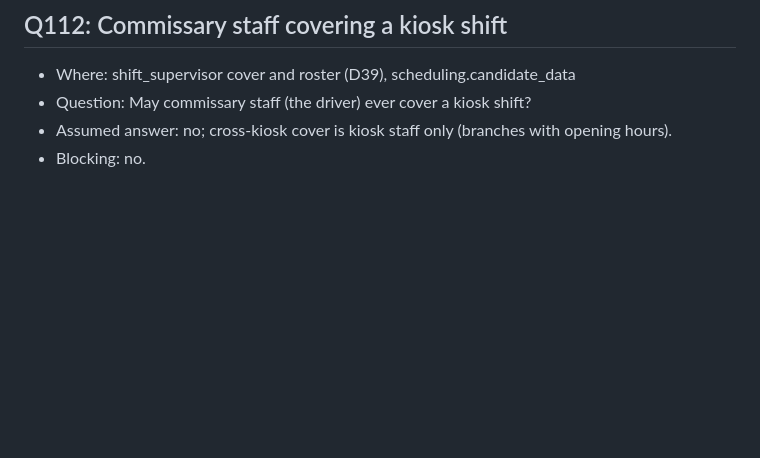
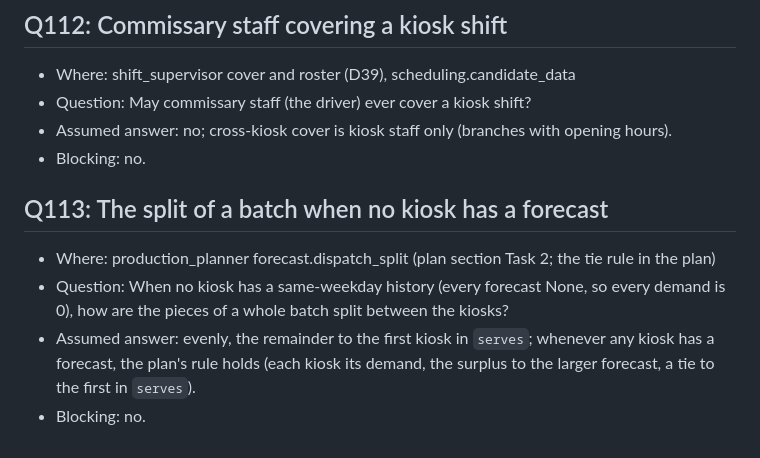
Before and after one commit to Predictive-Systems-Inc/mia, a Markdown page: docs/questions.md, the part around the change. GitHub-like rendering; blank space fills up the shorter version.

Commit message:
production planner: Q113, the even split when no kiosk has a forecast
Co-Authored-By: Claude Fable 5.1 <noreply@anthropic.com>
Claude-Session: https://claude.ai/code/session_013J5FRfjLZR7K3vLzgBZfXN

```diff
--- a/docs/questions.md
+++ b/docs/questions.md
@@ -777,3 +777,9 @@ Format for each entry:
 - Question: May commissary staff (the driver) ever cover a kiosk shift?
 - Assumed answer: no; cross-kiosk cover is kiosk staff only (branches with opening hours).
 - Blocking: no.
+
+## Q113: The split of a batch when no kiosk has a forecast
+- Where: production_planner forecast.dispatch_split (plan section Task 2; the tie rule in the plan)
+- Question: When no kiosk has a same-weekday history (every forecast None, so every demand is 0), how are the pieces of a whole batch split between the kiosks?
+- Assumed answer: evenly, the remainder to the first kiosk in `serves`; whenever any kiosk has a forecast, the plan's rule holds (each kiosk its demand, the surplus to the larger forecast, a tie to the first in `serves`).
+- Blocking: no.
```
